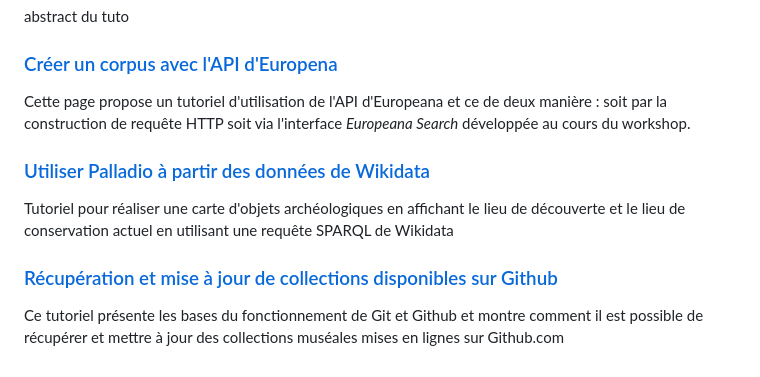
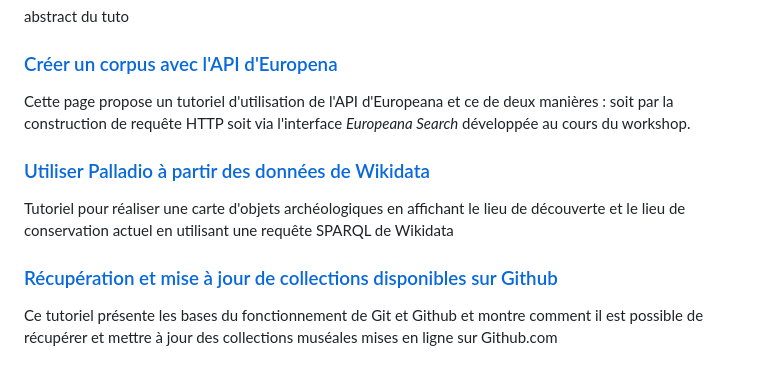
Before and after one commit to Humanistica/ArtDesignDH, a Markdown page: tutoriels/readme.md, the part around the change. Rendered like a GitHub page.

```diff
--- a/tutoriels/readme.md
+++ b/tutoriels/readme.md
@@ -4,11 +4,11 @@
 abstract du tuto
 
 ### [Créer un corpus avec l'API d'Europena](tutoriel_creer_corpus_avec_api_Europeana.md)
-Cette page propose un tutoriel d'utilisation de l'API d'Europeana et ce de deux manière : soit par la construction de requête HTTP soit via l'interface *Europeana Search* développée au cours du workshop.
+Cette page propose un tutoriel d'utilisation de l'API d'Europeana et ce de deux manières : soit par la construction de requête HTTP soit via l'interface *Europeana Search* développée au cours du workshop.
 
 
 ### [Utiliser Palladio à partir des données de Wikidata](tutoriel_utiliser_palladio_avec_wikidata.md)
 Tutoriel pour réaliser une carte d'objets archéologiques en affichant le lieu de découverte et le lieu de conservation actuel en utilisant une requête SPARQL de Wikidata
 
 ### [Récupération et mise à jour de collections disponibles sur Github](tutoriel_recuperer_un_jeu_de_donnees_grace_a_git.md)
-Ce tutoriel présente les bases du fonctionnement de Git et Github et montre comment il est possible de récupérer et mettre à jour des collections muséales mises en lignes sur Github.com
+Ce tutoriel présente les bases du fonctionnement de Git et Github et montre comment il est possible de récupérer et mettre à jour des collections muséales mises en ligne sur Github.com
```
Also changed, not shown: tutoriels/tutoriel_recuperer_un_jeu_de_donnees_grace_a_git.md (+41 -13 lines), tutoriels/img/tuto_synchro_1.png (renamed from tutoriels/img/tuto_synchro_donnees_1.png), tutoriels/img/tuto_synchro_2.png (added), tutoriels/img/tuto_synchro_3.png (added), tutoriels/img/tuto_synchro_4.png (added), tutoriels/img/tuto_synchro_5.png (added).
